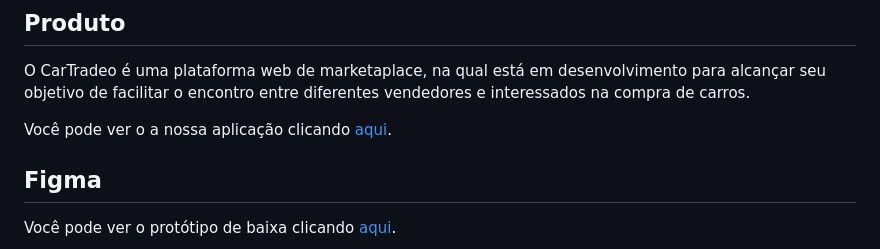
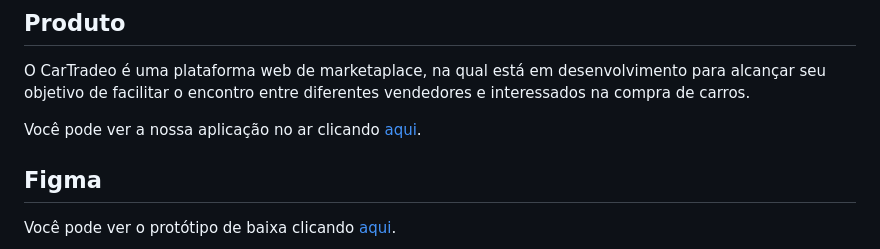
Before and after one commit to GRUP-FDS/Marketplace, a Markdown page: README.md, the part around the change. GitHub-like rendering.

```diff
--- a/README.md
+++ b/README.md
@@ -2,7 +2,7 @@
 
 ## Produto
 O CarTradeo é uma plataforma web de marketaplace, na qual está em desenvolvimento para alcançar seu objetivo de facilitar o encontro entre diferentes vendedores e interessados na compra de carros.
-<p>Você pode ver o a nossa aplicação clicando <a href="http://marketplaceprojetofds-env.eba-tybvqedm.eu-north-1.elasticbeanstalk.com/">aqui</a>.</p>
+<p>Você pode ver a nossa aplicação no ar clicando <a href="http://marketplaceprojetofds-env.eba-tybvqedm.eu-north-1.elasticbeanstalk.com/">aqui</a>.</p>
 
 ## Figma
 <p>Você pode ver o protótipo de baixa clicando <a href="https://www.figma.com/file/jvqSMSIrjMxfqVUOSmbXqs/CarTradeo-(Copy)?node-id=0%3A1&t=hzanEqdFZqAIZIWk-1">aqui</a>.</p>
```
